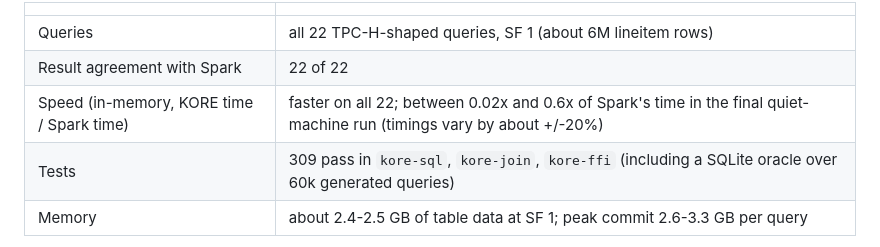
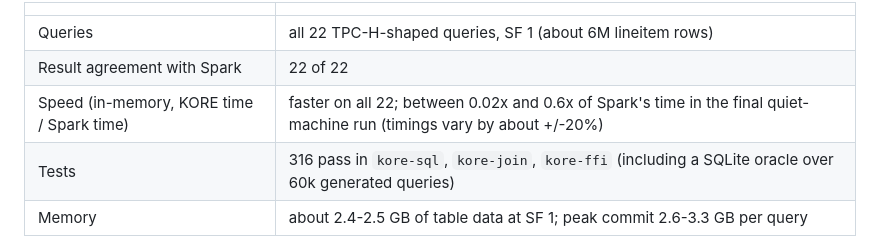
Before and after one commit to arunkatherashala/Kore, a Markdown page: README.md, the part around the change. Drawn GitHub-style.

Commit message:
docs: missing-column hazard fixed (static binding check, known gaps listed); 316 tests
Co-Authored-By: Claude Sonnet 5.5 <noreply@anthropic.com>

```diff
--- a/README.md
+++ b/README.md
@@ -26,7 +26,7 @@ Measured against a live Spark 4.2.0 (local mode) on one 8-core, 32 GB machine, s
 | Queries | all 22 TPC-H-shaped queries, SF 1 (about 6M lineitem rows) |
 | Result agreement with Spark | 22 of 22 |
 | Speed (in-memory, KORE time / Spark time) | faster on all 22; between 0.02x and 0.6x of Spark's time in the final quiet-machine run (timings vary by about +/-20%) |
-| Tests | 309 pass in `kore-sql`, `kore-join`, `kore-ffi` (including a SQLite oracle over 60k generated queries) |
+| Tests | 316 pass in `kore-sql`, `kore-join`, `kore-ffi` (including a SQLite oracle over 60k generated queries) |
 | Memory | about 2.4-2.5 GB of table data at SF 1; peak commit 2.6-3.3 GB per query |
 
 What this does **not** show: larger-than-memory data (spill-to-disk bounds operator working state only), clusters and fault tolerance,
```
Also changed, not shown: docs/ENGINE_STATUS_2026-10-04.md (+3 -3 lines).
